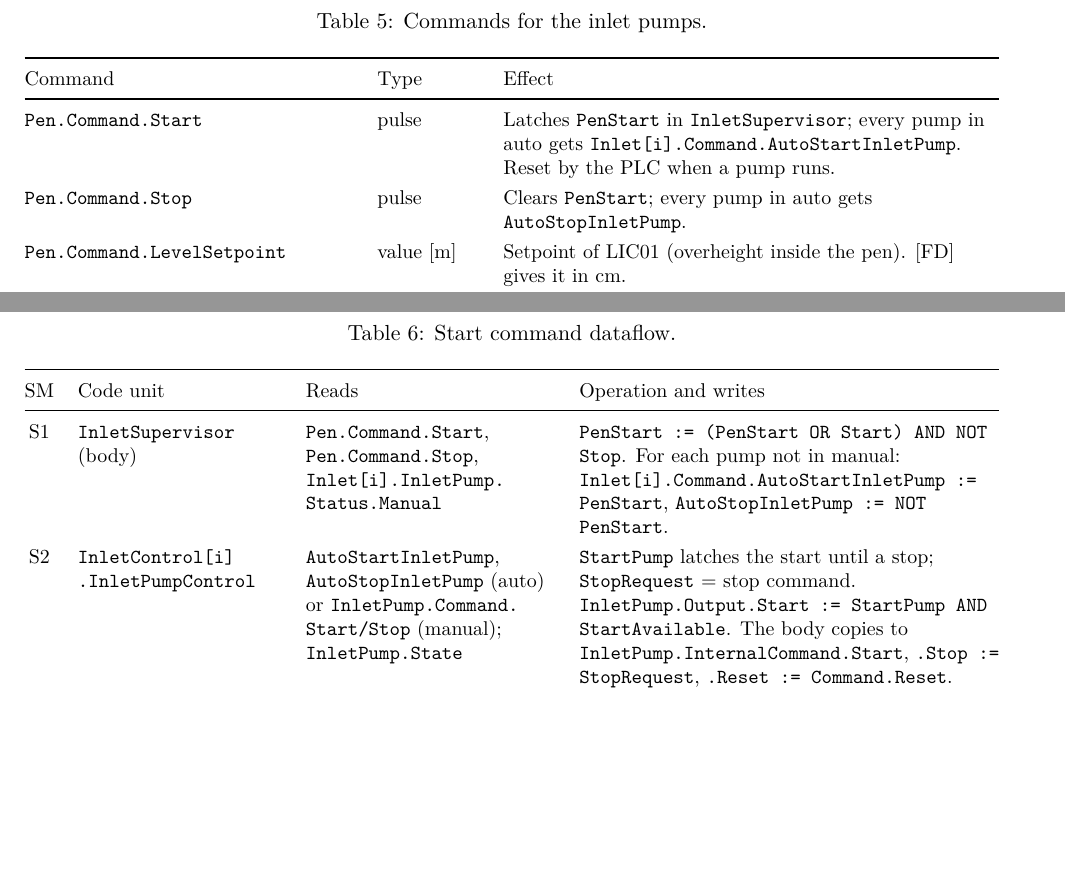
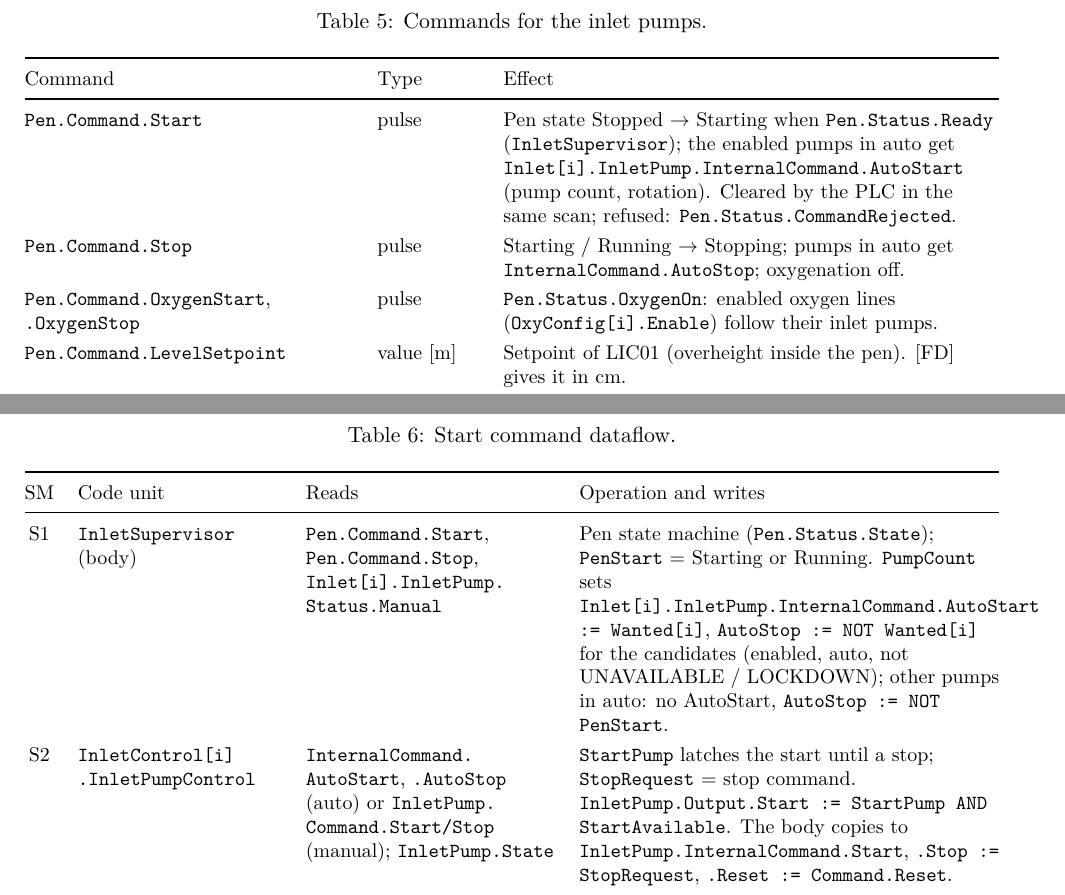
Before and after one commit to sigurdrb/workfolder-latex, a LaTeX document (CAS/program design/CAS program design.tex): two parts of pages 8 and 9 of 20, joined at a grey line, cut so that both start at the same text, the shorter picture padded with empty space. Compiled offline with pdfLaTeX.

Commit message:
CAS internal docs follow the command restructure
P&ID interlock notes, program design (pen state machine, InternalCommand.AutoStart /
AutoStop, pen-level oxygen, valve modes) and design basis: OxyPermit and pen
Oxygen Start / Stop with line Enable instead of the per-line EnableOxyControl.

Co-Authored-By: Claude Opus 5.5 <noreply@anthropic.com>

```diff
--- a/CAS/program design/CAS program design.tex
+++ b/CAS/program design/CAS program design.tex
@@ -434,10 +434,13 @@ the order.
 \toprule
 Command & Type & Effect \\
 \midrule
-\var{Pen.Command.Start} & pulse & Latches \var{PenStart} in \var{InletSupervisor}; every pump in auto
-  gets \var{Inlet[i].Command.AutoStartInletPump}. Reset by the PLC when a pump runs. \\
-\var{Pen.Command.Stop} & pulse & Clears \var{PenStart}; every pump in auto gets
-  \var{AutoStopInletPump}. \\
+\var{Pen.Command.Start} & pulse & Pen state Stopped $\to$ Starting when \var{Pen.Status.Ready}
+  (\var{InletSupervisor}); the enabled pumps in auto get \var{Inlet[i].InletPump.InternalCommand.AutoStart}
+  (pump count, rotation). Cleared by the PLC in the same scan; refused: \var{Pen.Status.CommandRejected}. \\
+\var{Pen.Command.Stop} & pulse & Starting / Running $\to$ Stopping; pumps in auto get
+  \var{InternalCommand.AutoStop}; oxygenation off. \\
+\var{Pen.Command.OxygenStart}, \var{.OxygenStop} & pulse & \var{Pen.Status.OxygenOn}: enabled oxygen lines
+  (\var{OxyConfig[i].Enable}) follow their inlet pumps. \\
 \var{Pen.Command.LevelSetpoint} & value [m] & Setpoint of LIC01 (overheight inside the pen).
   [FD] gives it in cm. \\
 \var{Inlet[i].InletPump.Command.Manual} / \var{.Auto} & pulse & Sets / clears
@@ -490,10 +493,11 @@ SM & Code unit & Reads & Operation and writes \\
 \midrule
 S1 & \var{InletSupervisor} (body) & \var{Pen.Command.Start}, \var{Pen.Command.Stop},
   \var{Inlet[i].InletPump.Status.Manual} &
-  \code{PenStart := (PenStart OR Start) AND NOT Stop}. For each pump not in manual:
-  \code{Inlet[i].Command.AutoStartInletPump := PenStart},
-  \code{AutoStopInletPump := NOT PenStart}. \\
-S2 & \var{InletControl[i].InletPumpControl} & \var{AutoStartInletPump}, \var{AutoStopInletPump}
+  Pen state machine (\var{Pen.Status.State}); \code{PenStart} = Starting or Running. \var{PumpCount} sets
+  \code{Inlet[i].InletPump.InternalCommand.AutoStart := Wanted[i]}, \code{AutoStop := NOT Wanted[i]} for the
+  candidates (enabled, auto, not UNAVAILABLE / LOCKDOWN); other pumps in auto: no AutoStart,
+  \code{AutoStop := NOT PenStart}. \\
+S2 & \var{InletControl[i].InletPumpControl} & \var{InternalCommand.AutoStart}, \var{.AutoStop}
   (auto) or \var{InletPump.Command.Start/Stop} (manual); \var{InletPump.State} &
   \var{StartPump} latches the start until a stop; \var{StopRequest} = stop command.
   \code{InletPump.Output.Start := StartPump AND StartAvailable}. The body copies to
```
Also changed, not shown: CAS/PID and loop diagrams/sheets/10-inlet.tex (+1 -1 lines), CAS/PID and loop diagrams/sheets/30-oxygenation.tex (+1 -1 lines), CAS/System Modelling/CAS design basis.tex (+4 -3 lines), CAS/PID and loop diagrams/CAS PID and loop diagrams.pdf, CAS/System Modelling/CAS design basis.pdf, CAS/program design/CAS program design.pdf, CAS/program design/CAS program design.tex (19 more changed lines).
